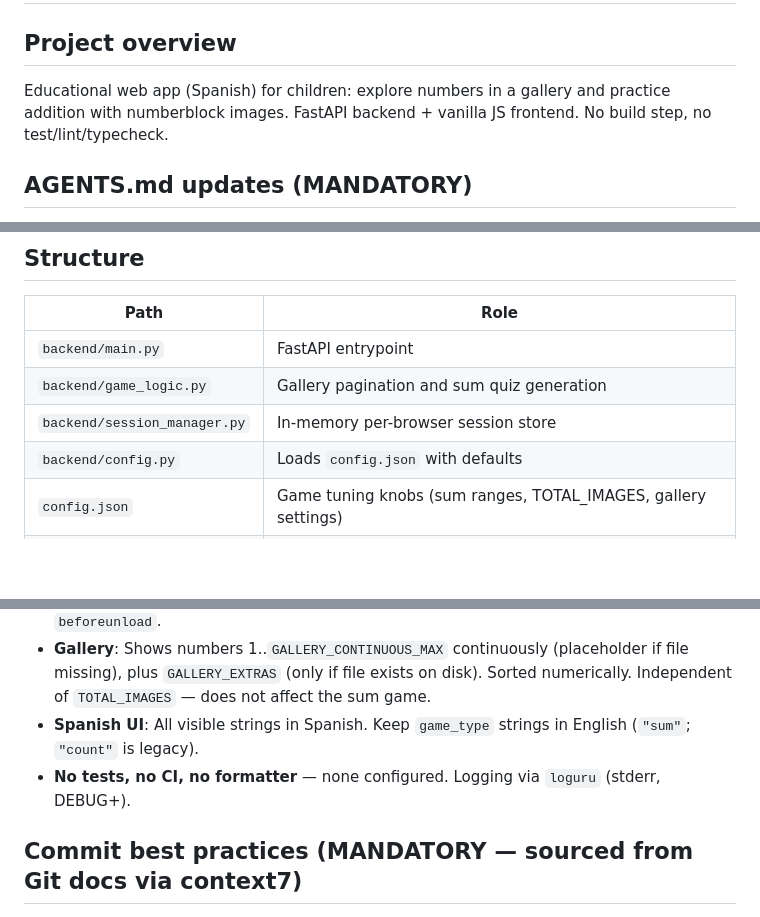
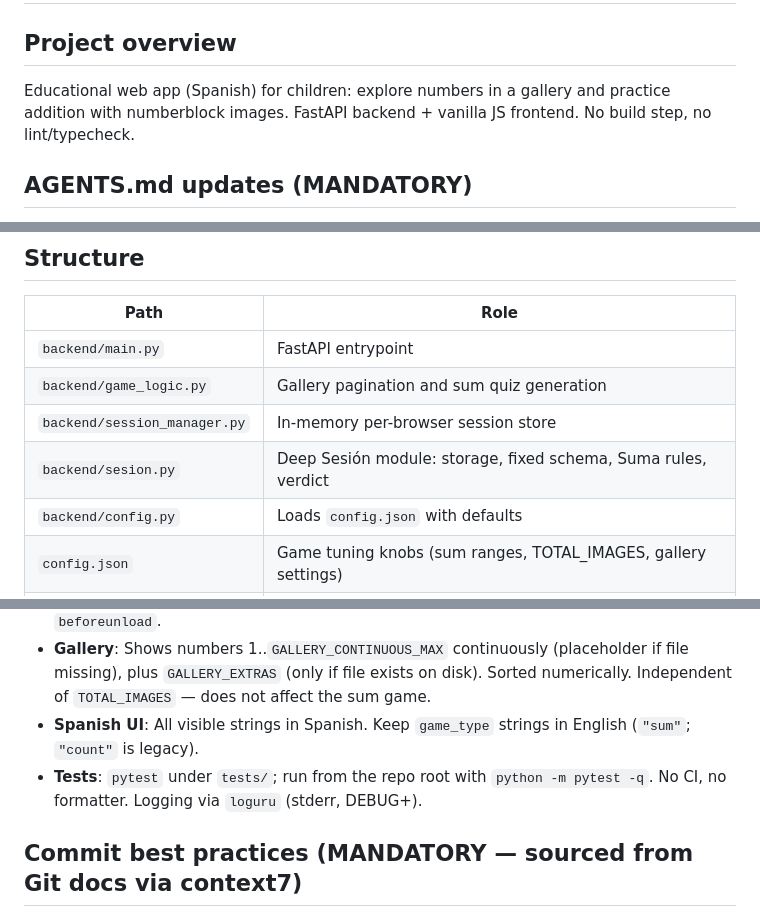
Before and after one commit to Lmex89/quiz-numberblock, a Markdown page: AGENTS.md, 3 parts joined by grey strips. Drawn GitHub-style; blank space fills up the shorter version.

Commit message:
docs: document Sesión module and tests
Keep the project guide accurate now that a test suite exists and the
new backend module owns the Suma rules.

Signed-off-by: lmex89 <bjt.mex@gmail.com>

```diff
--- a/AGENTS.md
+++ b/AGENTS.md
@@ -2,7 +2,7 @@
 
 ## Project overview
 
-Educational web app (Spanish) for children: explore numbers in a gallery and practice addition with numberblock images. FastAPI backend + vanilla JS frontend. No build step, no test/lint/typecheck.
+Educational web app (Spanish) for children: explore numbers in a gallery and practice addition with numberblock images. FastAPI backend + vanilla JS frontend. No build step, no lint/typecheck.
 
 ## AGENTS.md updates (MANDATORY)
 
@@ -44,6 +44,7 @@ Or use `fish start.fish` to do all of the above automatically.
 | `backend/main.py` | FastAPI entrypoint |
 | `backend/game_logic.py` | Gallery pagination and sum quiz generation |
 | `backend/session_manager.py` | In-memory per-browser session store |
+| `backend/sesion.py` | Deep Sesión module: storage, fixed schema, Suma rules, verdict |
 | `backend/config.py` | Loads `config.json` with defaults |
 | `config.json` | Game tuning knobs (sum ranges, TOTAL_IMAGES, gallery settings) |
 | `frontend/` | `index.html`, `galeria.html`, `sum.html`, `css/styles.css` |
@@ -58,7 +59,7 @@ Or use `fish start.fish` to do all of the above automatically.
 - **Audio**: `audio.js` uses Web Audio API (no external files). Auto-starts on quiz load, stops on `beforeunload`.
 - **Gallery**: Shows numbers 1..`GALLERY_CONTINUOUS_MAX` continuously (placeholder if file missing), plus `GALLERY_EXTRAS` (only if file exists on disk). Sorted numerically. Independent of `TOTAL_IMAGES` — does not affect the sum game.
 - **Spanish UI**: All visible strings in Spanish. Keep `game_type` strings in English (`"sum"`; `"count"` is legacy).
-- **No tests, no CI, no formatter** — none configured. Logging via `loguru` (stderr, DEBUG+).
+- **Tests**: `pytest` under `tests/`; run from the repo root with `python -m pytest -q`. No CI, no formatter. Logging via `loguru` (stderr, DEBUG+).
 
 ## Commit best practices (MANDATORY — sourced from Git docs via context7)
 
```
